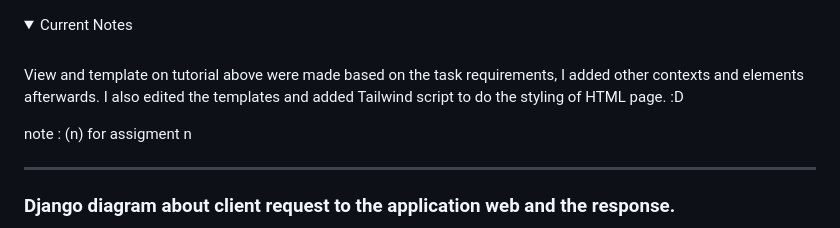
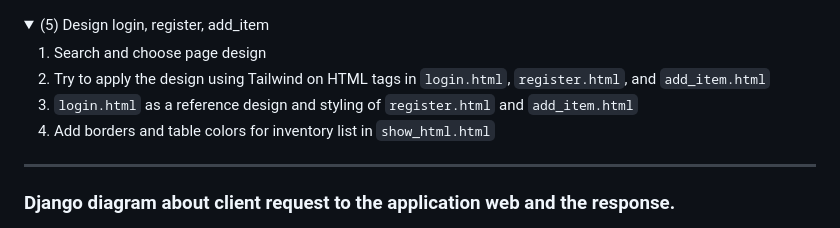
Before and after one commit to Nya2k/book-catalog, a Markdown page: README.md, the part around one of its changes. Rendered like a GitHub page; folded sections open.

```diff
--- a/README.md
+++ b/README.md
@@ -762,12 +762,12 @@ User 2 punya 3 jenis buku
 </details>
 
 <details>
-<summary>Current Notes</summary>
-<br>
+<summary>(5) Design login, register, add_item</summary>
 
-View and template on tutorial above were made based on the task requirements, I added other contexts and elements afterwards. I also edited the templates and added Tailwind script to do the styling of HTML page. :D
-
-note : (n) for assigment n
+1. Search and choose page design
+2. Try to apply the design using Tailwind on HTML tags in `login.html`, `register.html`, and `add_item.html`
+3. `login.html` as a reference design and styling of `register.html` and `add_item.html`
+4. Add borders and table colors for inventory list in `show_html.html`
 </details>
 
 ---
```
Also changed, not shown: other parts of README.md (+52 -0 lines).
